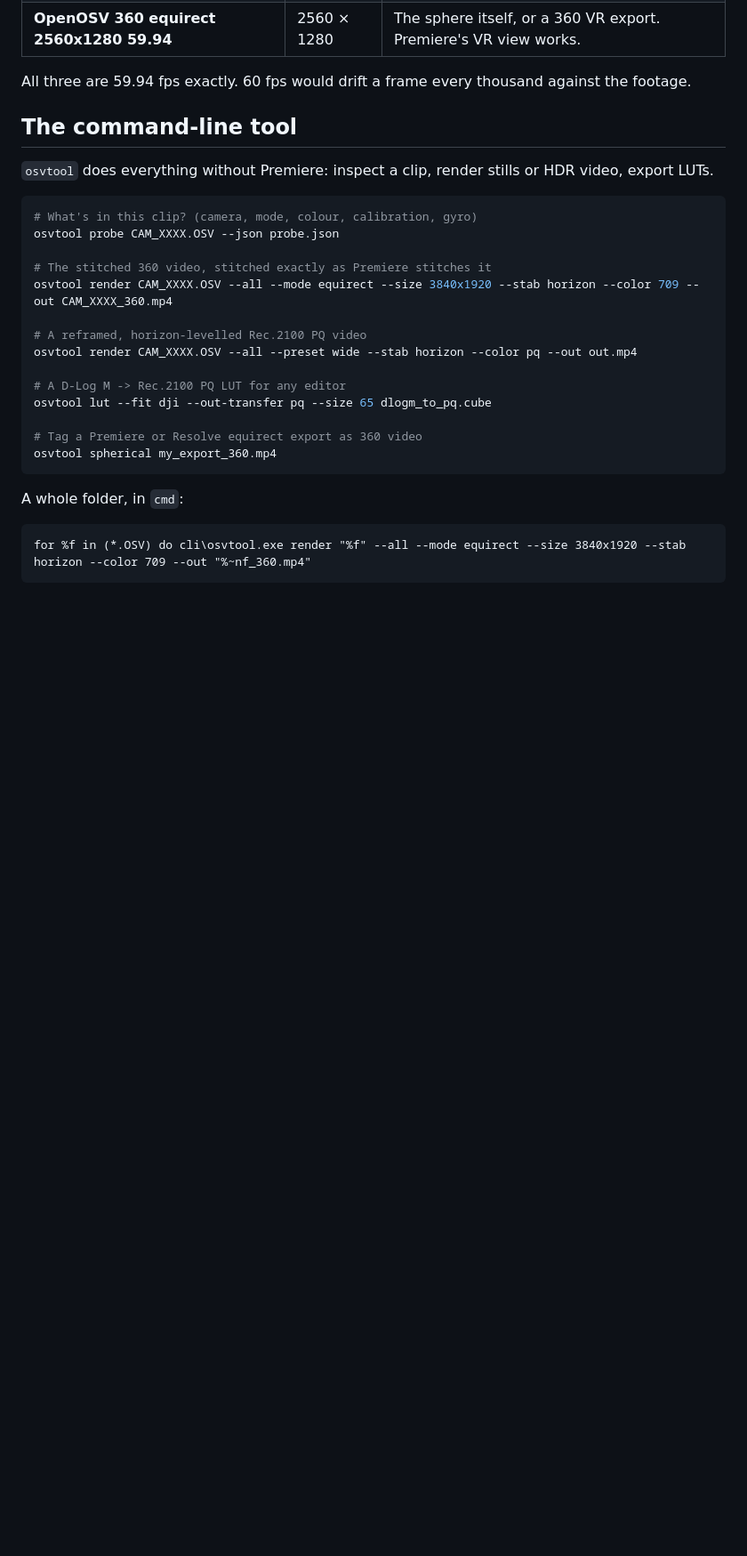
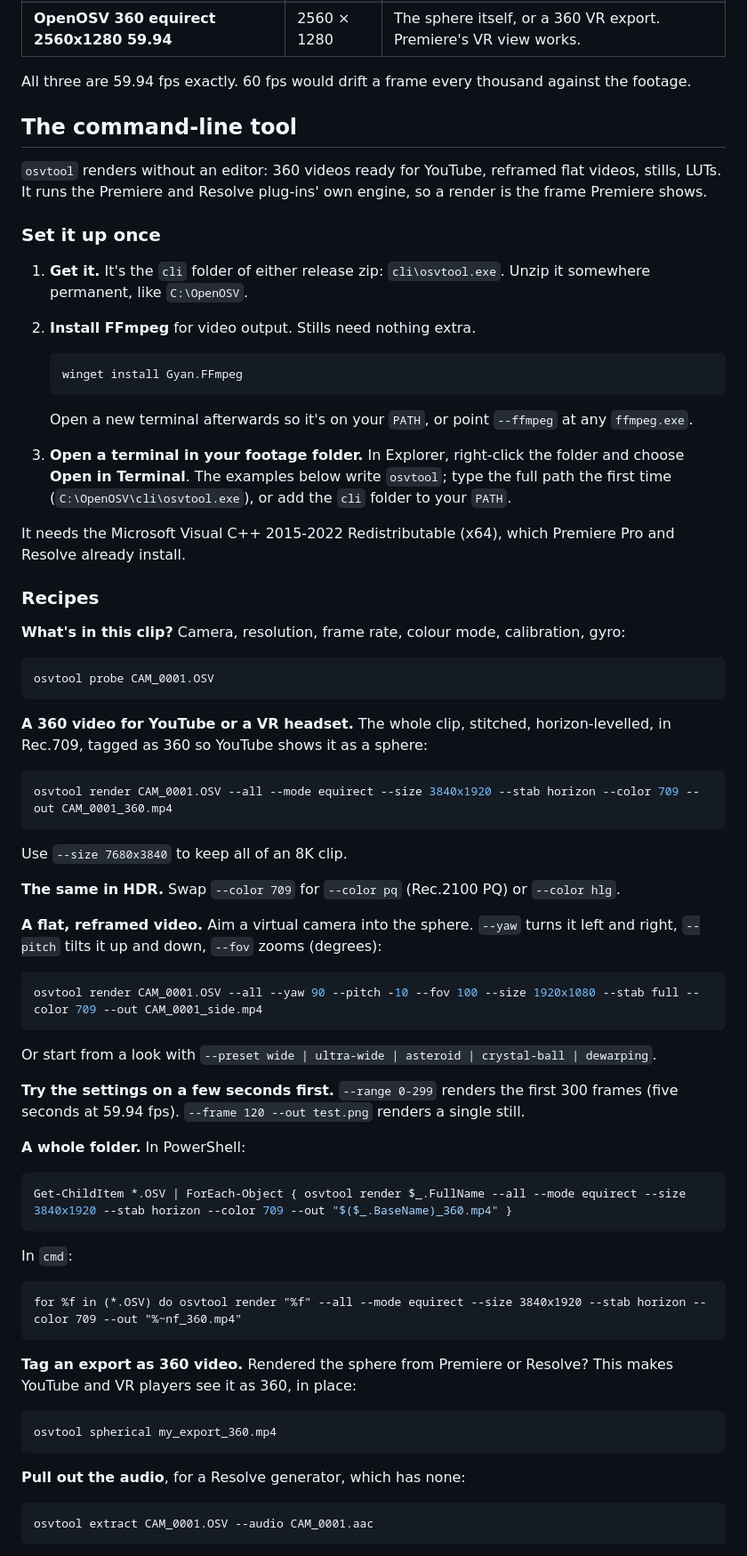
Before and after one commit to Kemerd/OpenOSV, a Markdown page: README.md, the part around one of its changes. Shown at 89% size. Drawn GitHub-style; blank space fills up the shorter version.

Commit message:
README: the command-line tool as a how-to - setup, recipes, folders, the options that matter

````diff
--- a/README.md
+++ b/README.md
@@ -574,29 +574,88 @@ against the footage.
 
 ## The command-line tool
 
-`osvtool` does everything without Premiere: inspect a clip, render stills or
-HDR video, export LUTs.
+`osvtool` renders without an editor: 360 videos ready for YouTube, reframed
+flat videos, stills, LUTs. It runs the Premiere and Resolve plug-ins' own
+engine, so a render is the frame Premiere shows.
+
+### Set it up once
+
+1. **Get it.** It's the `cli` folder of either release zip:
+   `cli\osvtool.exe`. Unzip it somewhere permanent, like `C:\OpenOSV`.
+2. **Install FFmpeg** for video output. Stills need nothing extra.
+
+   ```powershell
+   winget install Gyan.FFmpeg
+   ```
+
+   Open a new terminal afterwards so it's on your `PATH`, or point
+   `--ffmpeg` at any `ffmpeg.exe`.
+3. **Open a terminal in your footage folder.** In Explorer, right-click the
+   folder and choose **Open in Terminal**. The examples below write
+   `osvtool`; type the full path the first time
+   (`C:\OpenOSV\cli\osvtool.exe`), or add the `cli` folder to your `PATH`.
+
+It needs the Microsoft Visual C++ 2015-2022 Redistributable (x64), which
+Premiere Pro and Resolve already install.
+
+### Recipes
+
+**What's in this clip?** Camera, resolution, frame rate, colour mode,
+calibration, gyro:
 
 ```powershell
-# What's in this clip? (camera, mode, colour, calibration, gyro)
-osvtool probe CAM_XXXX.OSV --json probe.json
+osvtool probe CAM_0001.OSV
+```
 
-# The stitched 360 video, stitched exactly as Premiere stitches it
-osvtool render CAM_XXXX.OSV --all --mode equirect --size 3840x1920 --stab horizon --color 709 --out CAM_XXXX_360.mp4
+**A 360 video for YouTube or a VR headset.** The whole clip, stitched,
+horizon-levelled, in Rec.709, tagged as 360 so YouTube shows it as a sphere:
 
-# A reframed, horizon-levelled Rec.2100 PQ video
-osvtool render CAM_XXXX.OSV --all --preset wide --stab horizon --color pq --out out.mp4
+```powershell
+osvtool render CAM_0001.OSV --all --mode equirect --size 3840x1920 --stab horizon --color 709 --out CAM_0001_360.mp4
+```
 
-# A D-Log M -> Rec.2100 PQ LUT for any editor
-osvtool lut --fit dji --out-transfer pq --size 65 dlogm_to_pq.cube
+Use `--size 7680x3840` to keep all of an 8K clip.
 
-# Tag a Premiere or Resolve equirect export as 360 video
+**The same in HDR.** Swap `--color 709` for `--color pq` (Rec.2100 PQ) or
+`--color hlg`.
+
+**A flat, reframed video.** Aim a virtual camera into the sphere. `--yaw`
+turns it left and right, `--pitch` tilts it up and down, `--fov` zooms
+(degrees):
+
+```powershell
+osvtool render CAM_0001.OSV --all --yaw 90 --pitch -10 --fov 100 --size 1920x1080 --stab full --color 709 --out CAM_0001_side.mp4
+```
+
+Or start from a look with `--preset wide | ultra-wide | asteroid |
+crystal-ball | dewarping`.
+
+**Try the settings on a few seconds first.** `--range 0-299` renders the
+first 300 frames (five seconds at 59.94 fps). `--frame 120 --out test.png`
+renders a single still.
+
+**A whole folder.** In PowerShell:
+
+```powershell
+Get-ChildItem *.OSV | ForEach-Object { osvtool render $_.FullName --all --mode equirect --size 3840x1920 --stab horizon --color 709 --out "$($_.BaseName)_360.mp4" }
+```
+
+In `cmd`:
+
+```bat
+for %f in (*.OSV) do osvtool render "%f" --all --mode equirect --size 3840x1920 --stab horizon --color 709 --out "%~nf_360.mp4"
+```
+
+**Tag an export as 360 video.** Rendered the sphere from Premiere or
+Resolve? This makes YouTube and VR players see it as 360, in place:
+
+```powershell
 osvtool spherical my_export_360.mp4
 ```
 
-A whole folder, in `cmd`:
+**Pull out the audio**, for a Resolve generator, which has none:
 
-```bat
-for %f in (*.OSV) do cli\osvtool.exe render "%f" --all --mode equirect --size 3840x1920 --stab horizon --color 709 --out "%~nf_360.mp4"
+```powershell
+osvtool extract CAM_0001.OSV --audio CAM_0001.aac
 ```
 
````
Also changed, not shown: other parts of README.md (+36 -15 lines).
